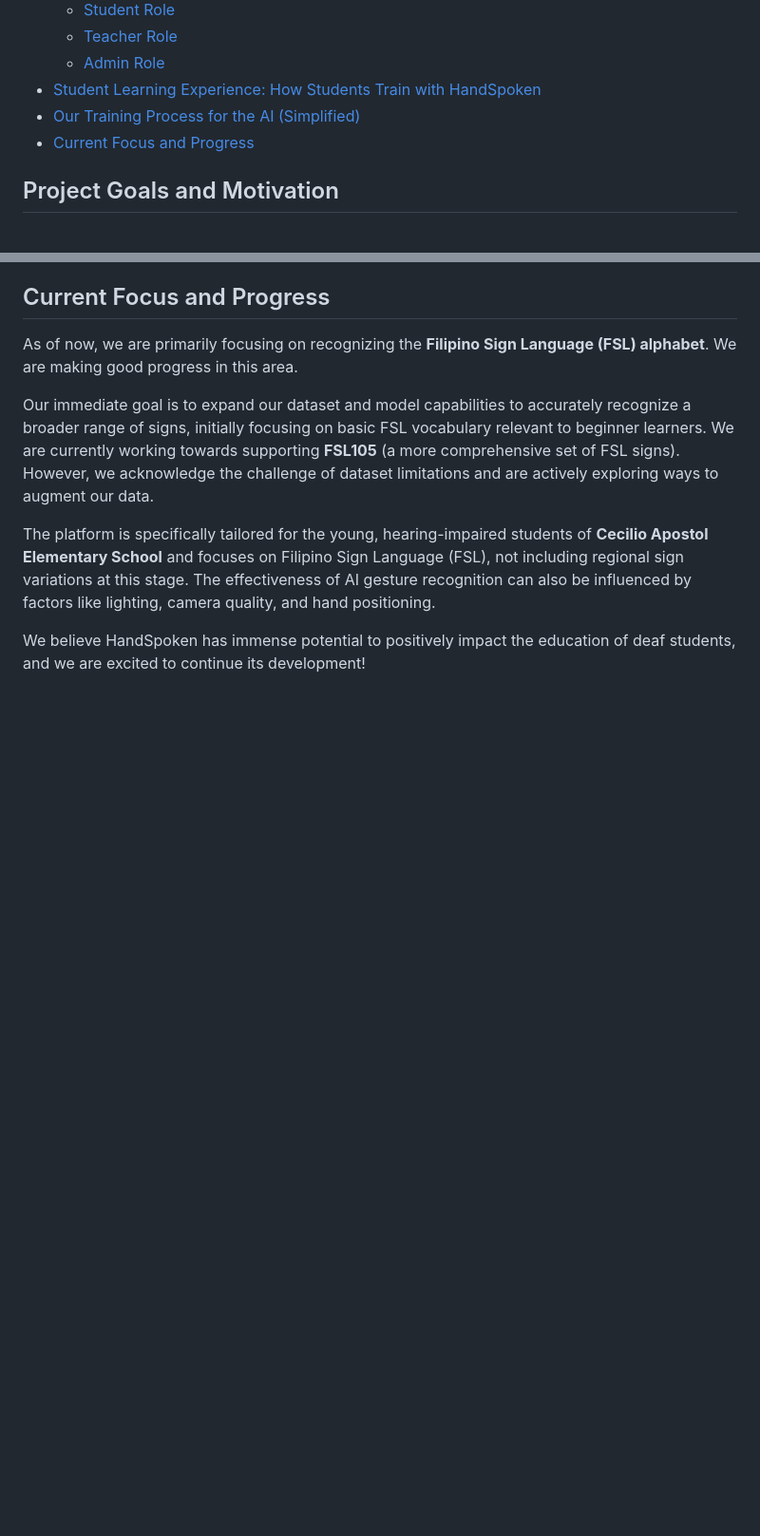
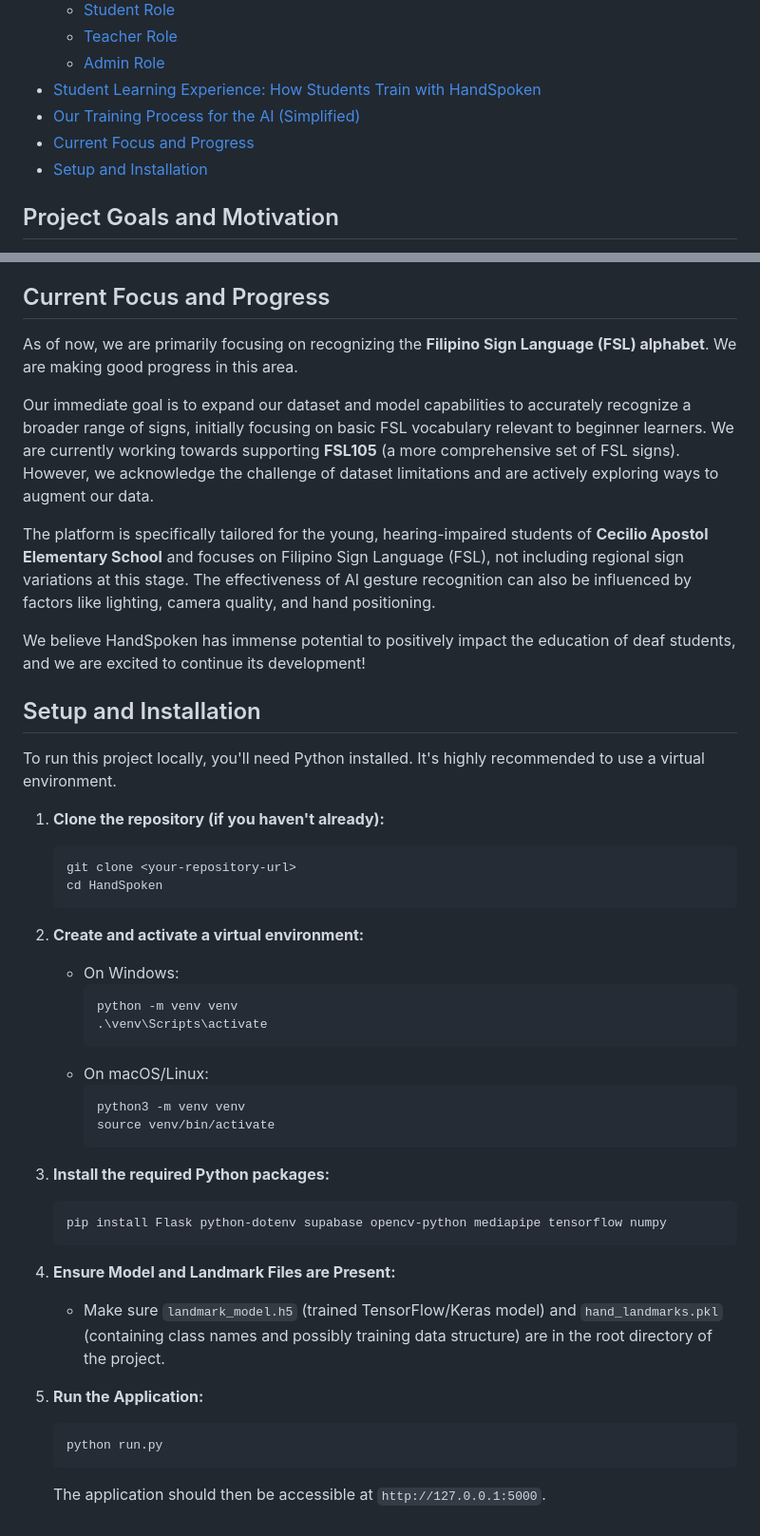
Before and after one commit to julssss1/Capstone1, a Markdown page: README.md, 2 parts joined by grey strips. Shown: that part at 95% size. Drawn GitHub-style; blank space fills up the shorter version.

Commit message:
installation

````diff
--- a/README.md
+++ b/README.md
@@ -14,6 +14,7 @@ Our system seeks to provide a tool that students can use both in the classroom a
 - [Student Learning Experience: How Students Train with HandSpoken](#student-learning-experience-how-students-train-with-handspoken)
 - [Our Training Process for the AI (Simplified)](#our-training-process-for-the-ai-simplified)
 - [Current Focus and Progress](#current-focus-and-progress)
+- [Setup and Installation](#setup-and-installation)
 
 ## Project Goals and Motivation
 
@@ -191,3 +192,39 @@ Our immediate goal is to expand our dataset and model capabilities to accurately
 The platform is specifically tailored for the young, hearing-impaired students of **Cecilio Apostol Elementary School** and focuses on Filipino Sign Language (FSL), not including regional sign variations at this stage. The effectiveness of AI gesture recognition can also be influenced by factors like lighting, camera quality, and hand positioning.
 
 We believe HandSpoken has immense potential to positively impact the education of deaf students, and we are excited to continue its development!
+
+## Setup and Installation
+
+To run this project locally, you'll need Python installed. It's highly recommended to use a virtual environment.
+
+1.  **Clone the repository (if you haven't already):**
+    ```bash
+    git clone <your-repository-url>
+    cd HandSpoken
+    ```
+
+2.  **Create and activate a virtual environment:**
+    *   On Windows:
+        ```bash
+        python -m venv venv
+        .\venv\Scripts\activate
+        ```
+    *   On macOS/Linux:
+        ```bash
+        python3 -m venv venv
+        source venv/bin/activate
+        ```
+
+3.  **Install the required Python packages:**
+    ```bash
+    pip install Flask python-dotenv supabase opencv-python mediapipe tensorflow numpy
+    ```
+
+4.  **Ensure Model and Landmark Files are Present:**
+    *   Make sure `landmark_model.h5` (trained TensorFlow/Keras model) and `hand_landmarks.pkl` (containing class names and possibly training data structure) are in the root directory of the project.
+
+6.  **Run the Application:**
+     ```bash
+     python run.py
+     ```
+    The application should then be accessible at `http://127.0.0.1:5000`.
````
